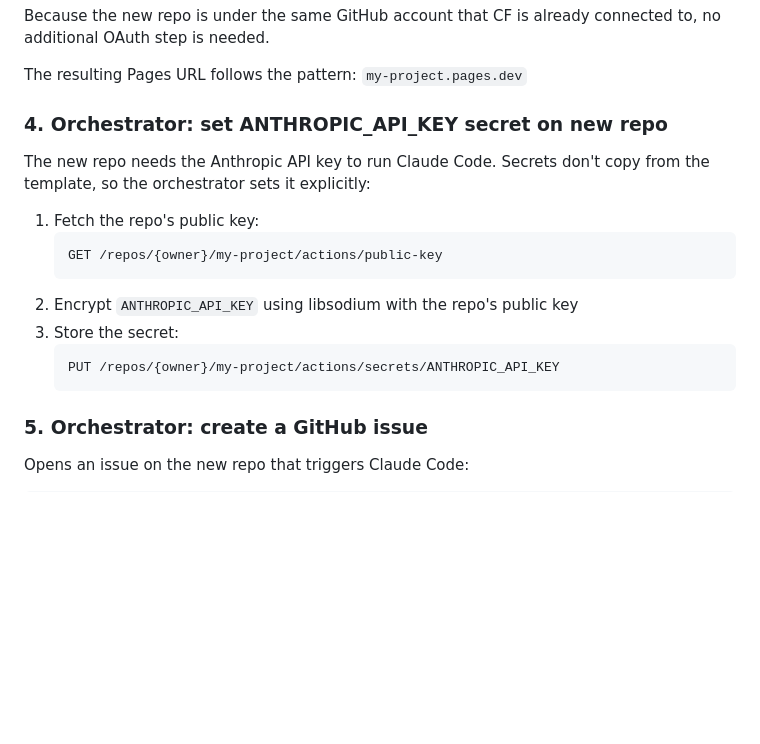
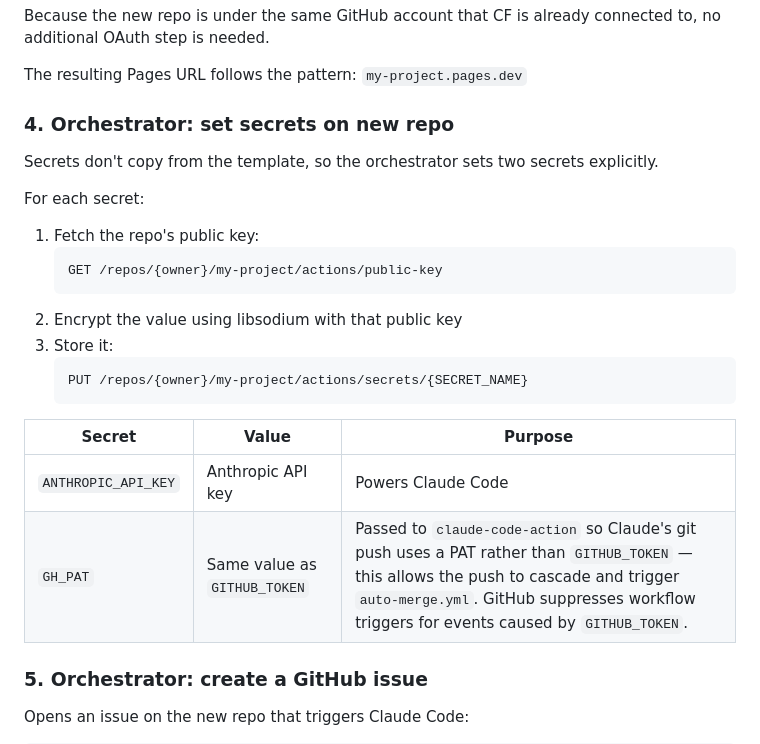
Before and after one commit to gcameron00/site-builder, a Markdown page: docs/architecture.md, the part around the change. GitHub-like rendering; blank space fills up the shorter version.

````diff
--- a/docs/architecture.md
+++ b/docs/architecture.md
@@ -33,19 +33,25 @@ Because the new repo is under the same GitHub account that CF is already connect
 
 The resulting Pages URL follows the pattern: `my-project.pages.dev`
 
-### 4. Orchestrator: set ANTHROPIC_API_KEY secret on new repo
+### 4. Orchestrator: set secrets on new repo
 
-The new repo needs the Anthropic API key to run Claude Code. Secrets don't copy from the template, so the orchestrator sets it explicitly:
+Secrets don't copy from the template, so the orchestrator sets two secrets explicitly.
 
+For each secret:
 1. Fetch the repo's public key:
    ```
    GET /repos/{owner}/my-project/actions/public-key
    ```
-2. Encrypt `ANTHROPIC_API_KEY` using libsodium with the repo's public key
-3. Store the secret:
+2. Encrypt the value using libsodium with that public key
+3. Store it:
    ```
-   PUT /repos/{owner}/my-project/actions/secrets/ANTHROPIC_API_KEY
+   PUT /repos/{owner}/my-project/actions/secrets/{SECRET_NAME}
    ```
+
+| Secret | Value | Purpose |
+|---|---|---|
+| `ANTHROPIC_API_KEY` | Anthropic API key | Powers Claude Code |
+| `GH_PAT` | Same value as `GITHUB_TOKEN` | Passed to `claude-code-action` so Claude's git push uses a PAT rather than `GITHUB_TOKEN` — this allows the push to cascade and trigger `auto-merge.yml`. GitHub suppresses workflow triggers for events caused by `GITHUB_TOKEN`. |
 
 ### 5. Orchestrator: create a GitHub issue
 
````
